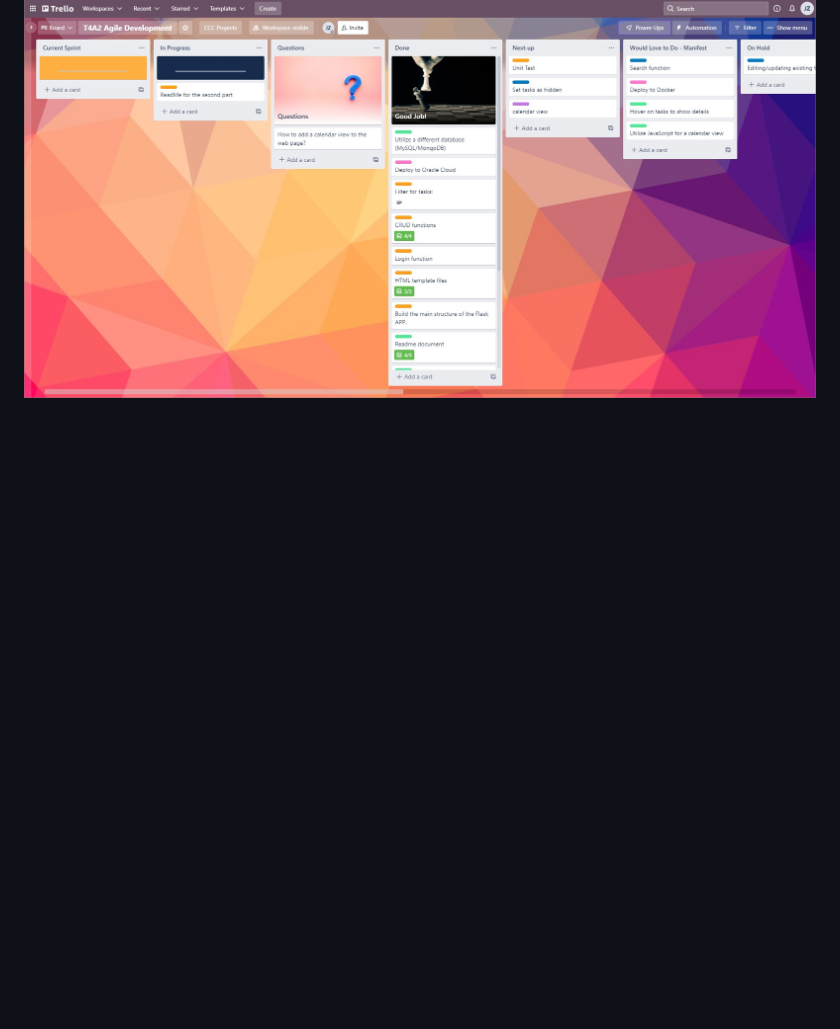
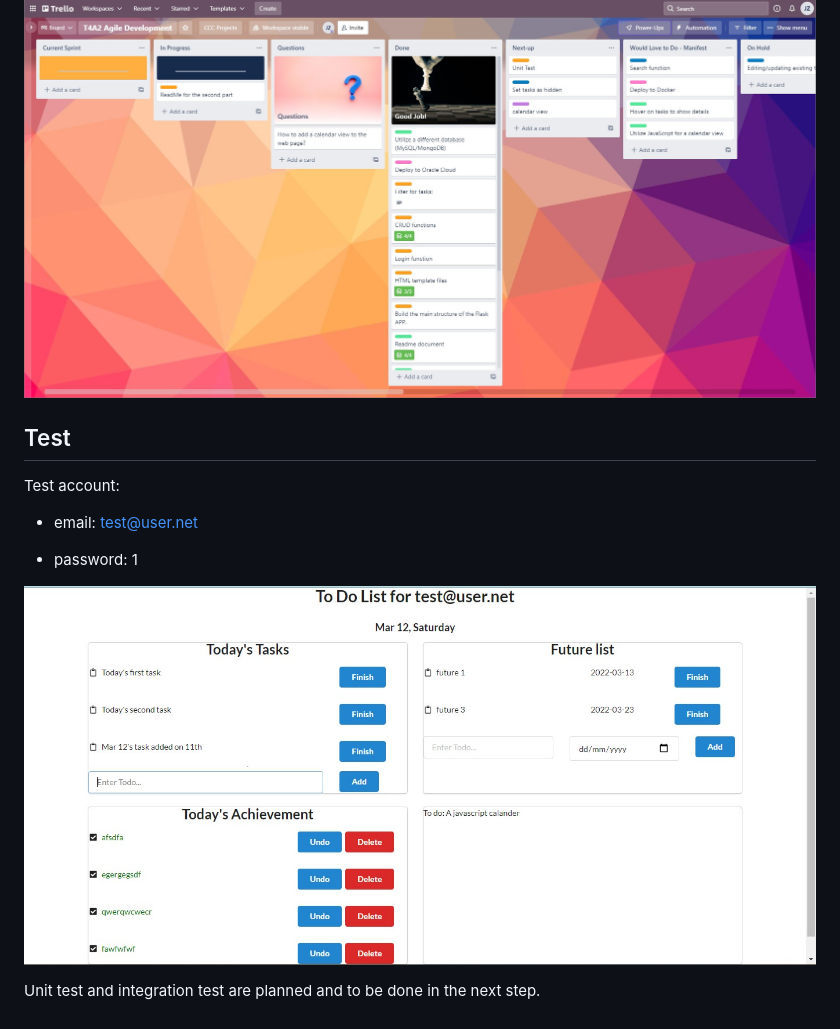
Before and after one commit to Jazz0006/mytodolist, a Markdown page: README.md, the part around the change. Drawn GitHub-style; pictures changed too: docs/example01.jpg (added); blank space fills up the shorter version.

Commit message:
updated ReadMe, add test part

```diff
--- a/README.md
+++ b/README.md
@@ -54,3 +54,15 @@ The full list of libraries is in [Requirement.txt](https://github.com/Jazz0006/m
 ![Plan02](./docs/plan02.jpg)
 
 ![Implementation02](./docs/implementation02.jpg)
+
+## Test
+
+Test account:
+
+- email: test@user.net
+
+- password: 1
+
+![example screen](./docs/example01.jpg)
+
+Unit test and integration test are planned and to be done in the next step.
```
